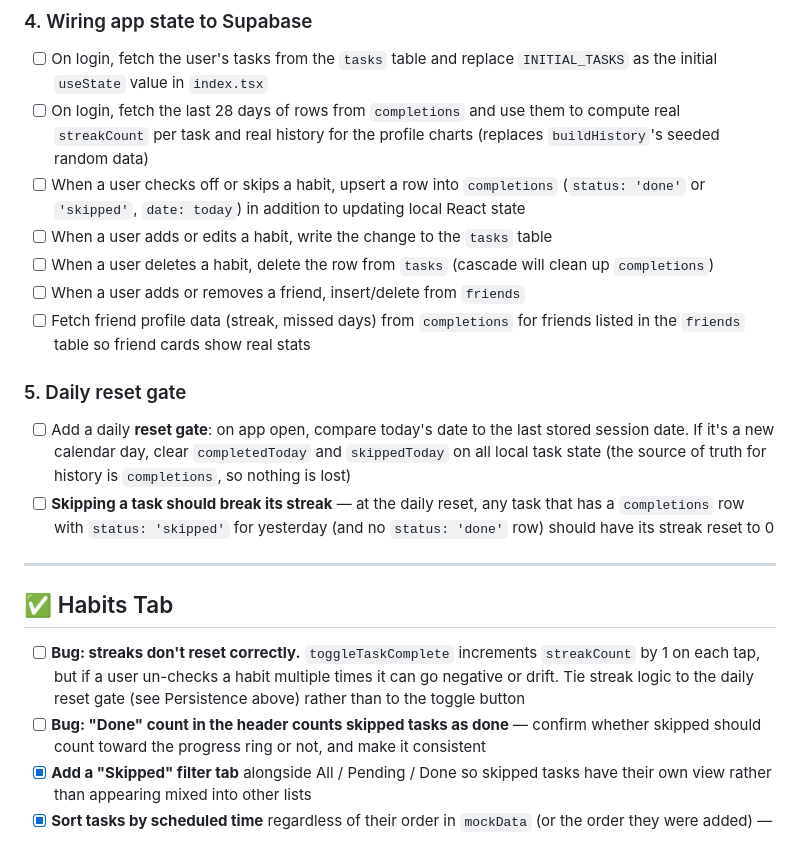
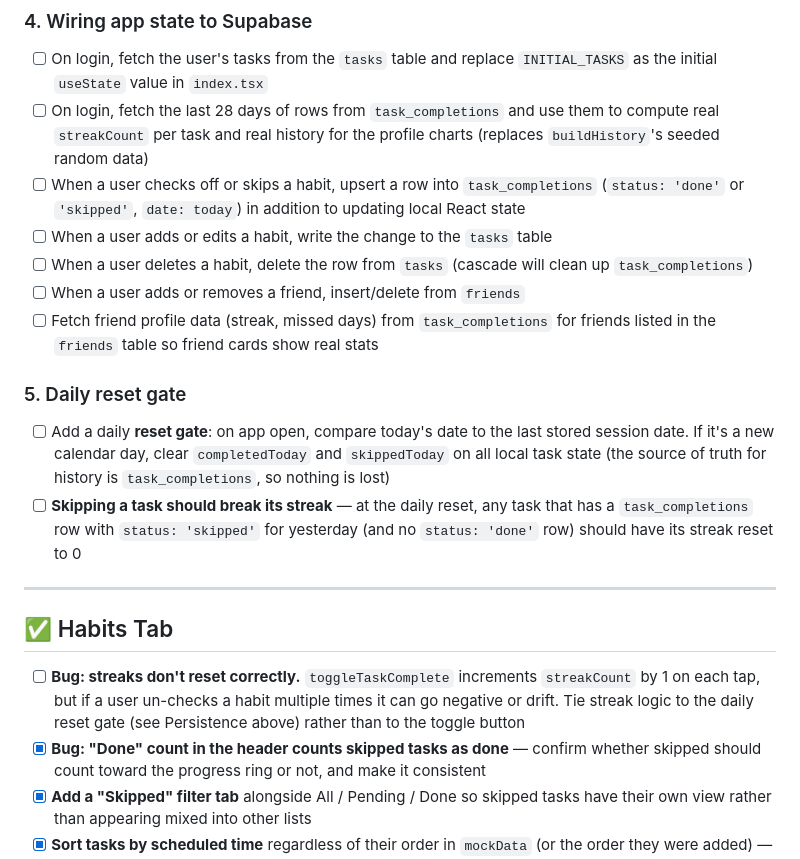
Before and after one commit to JBen3560/habit-guard, a Markdown page: TODO.md, the part around the change. Rendered like a GitHub page.

Commit message:
Added a more recent todo list
this prob isn't everything ngl

```diff
--- a/TODO.md
+++ b/TODO.md
@@ -97,17 +97,17 @@ create table friends (
 
 - [ ] On login, fetch the user's tasks from the `tasks` table and replace
       `INITIAL_TASKS` as the initial `useState` value in `index.tsx`
-- [ ] On login, fetch the last 28 days of rows from `completions` and use them
+- [ ] On login, fetch the last 28 days of rows from `task_completions` and use them
       to compute real `streakCount` per task and real history for the profile
       charts (replaces `buildHistory`'s seeded random data)
-- [ ] When a user checks off or skips a habit, upsert a row into `completions`
+- [ ] When a user checks off or skips a habit, upsert a row into `task_completions`
       (`status: 'done'` or `'skipped'`, `date: today`) in addition to updating
       local React state
 - [ ] When a user adds or edits a habit, write the change to the `tasks` table
 - [ ] When a user deletes a habit, delete the row from `tasks` (cascade will
-      clean up `completions`)
+      clean up `task_completions`)
 - [ ] When a user adds or removes a friend, insert/delete from `friends`
-- [ ] Fetch friend profile data (streak, missed days) from `completions` for
+- [ ] Fetch friend profile data (streak, missed days) from `task_completions` for
       friends listed in the `friends` table so friend cards show real stats
 
 ### 5. Daily reset gate
@@ -115,9 +115,9 @@ create table friends (
 - [ ] Add a daily **reset gate**: on app open, compare today's date to the last
       stored session date. If it's a new calendar day, clear `completedToday`
       and `skippedToday` on all local task state (the source of truth for
-      history is `completions`, so nothing is lost)
+      history is `task_completions`, so nothing is lost)
 - [ ] **Skipping a task should break its streak** — at the daily reset, any
-      task that has a `completions` row with `status: 'skipped'` for yesterday
+      task that has a `task_completions` row with `status: 'skipped'` for yesterday
       (and no `status: 'done'` row) should have its streak reset to 0
 
 ---
@@ -128,7 +128,7 @@ create table friends (
       `streakCount` by 1 on each tap, but if a user un-checks a habit multiple
       times it can go negative or drift. Tie streak logic to the daily reset gate
       (see Persistence above) rather than to the toggle button
-- [ ] **Bug: "Done" count in the header counts skipped tasks as done** — confirm
+- [x] **Bug: "Done" count in the header counts skipped tasks as done** — confirm
       whether skipped should count toward the progress ring or not, and make it
       consistent
 - [x] **Add a "Skipped" filter tab** alongside All / Pending / Done so skipped
```
Also changed, not shown: FINAL_TODO.md (added, +12 -0 lines).
